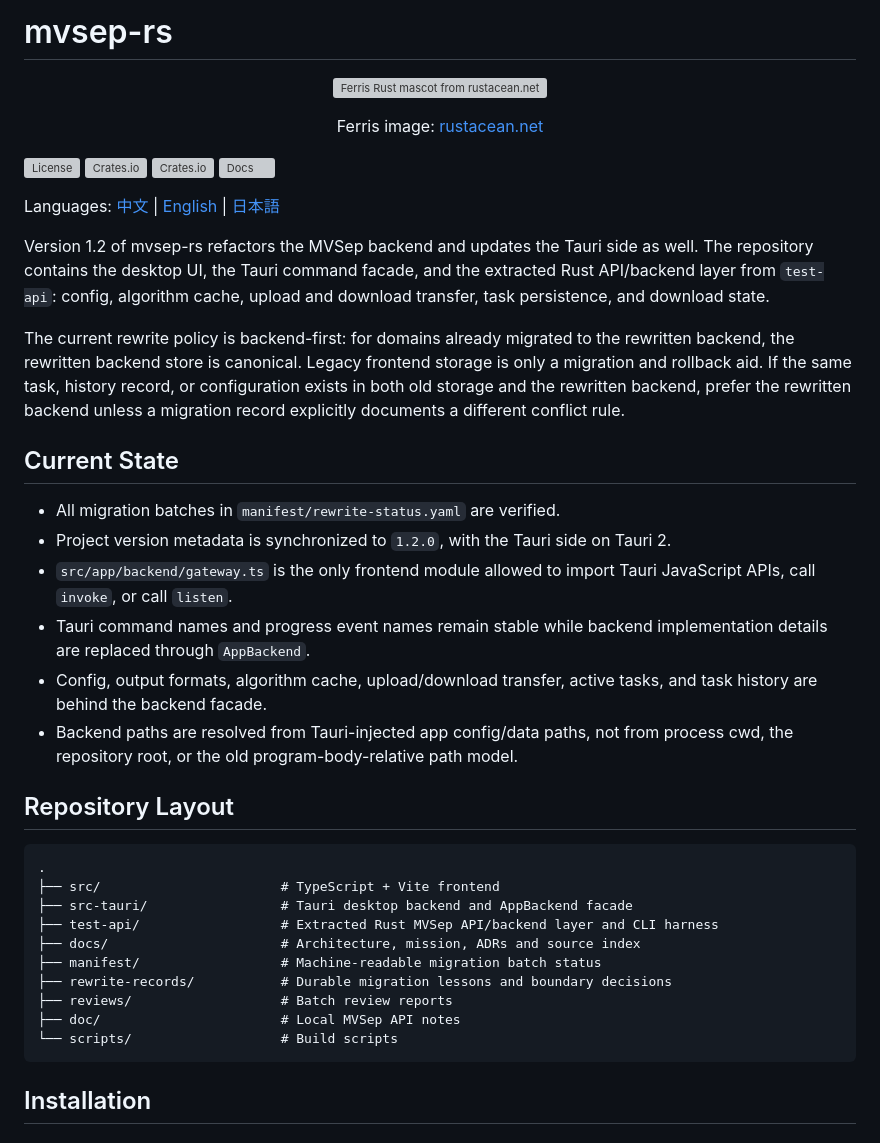
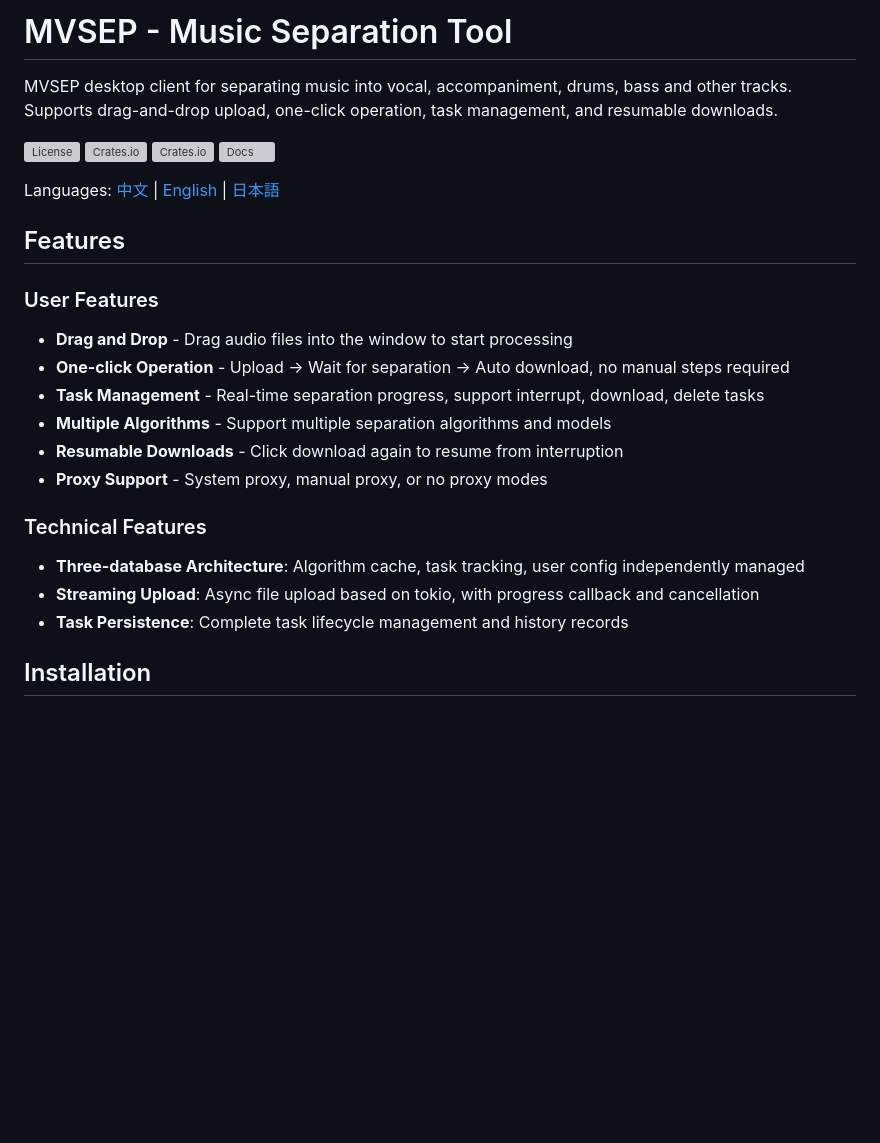
Before and after one commit to AntheaLaffy/mvsep-rs, a Markdown page: README.en.md, the part around one of its changes. Drawn GitHub-style; blank space fills up the shorter version; grey boxes are pictures that could not be loaded.

````diff
--- a/README.en.md
+++ b/README.en.md
@@ -1,14 +1,6 @@
-# mvsep-rs
+# MVSEP - Music Separation Tool
 
-<p align="center">
-  <a href="https://www.rustacean.net/">
-    <img src="https://www.rustacean.net/assets/rustacean-orig-noshadow.svg" alt="Ferris Rust mascot from rustacean.net" width="96">
-  </a>
-</p>
-
-<p align="center">
-  Ferris image: <a href="https://www.rustacean.net/">rustacean.net</a>
-</p>
+MVSEP desktop client for separating music into vocal, accompaniment, drums, bass and other tracks. Supports drag-and-drop upload, one-click operation, task management, and resumable downloads.
 
 [![License](https://img.shields.io/crates/l/mvsep-api-tester.svg)](https://crates.io/crates/mvsep-api-tester)
 [![Crates.io](https://img.shields.io/crates/v/mvsep-api-tester.svg)](https://crates.io/crates/mvsep-api-tester)
@@ -17,33 +9,20 @@
 
 Languages: [中文](README.md) | [English](README.en.md) | [日本語](README.ja.md)
 
-Version 1.2 of mvsep-rs refactors the MVSep backend and updates the Tauri side as well. The repository contains the desktop UI, the Tauri command facade, and the extracted Rust API/backend layer from `test-api`: config, algorithm cache, upload and download transfer, task persistence, and download state.
+## Features
 
-The current rewrite policy is backend-first: for domains already migrated to the rewritten backend, the rewritten backend store is canonical. Legacy frontend storage is only a migration and rollback aid. If the same task, history record, or configuration exists in both old storage and the rewritten backend, prefer the rewritten backend unless a migration record explicitly documents a different conflict rule.
+### User Features
+- **Drag and Drop** - Drag audio files into the window to start processing
+- **One-click Operation** - Upload → Wait for separation → Auto download, no manual steps required
+- **Task Management** - Real-time separation progress, support interrupt, download, delete tasks
+- **Multiple Algorithms** - Support multiple separation algorithms and models
+- **Resumable Downloads** - Click download again to resume from interruption
+- **Proxy Support** - System proxy, manual proxy, or no proxy modes
 
-## Current State
-
-- All migration batches in `manifest/rewrite-status.yaml` are verified.
-- Project version metadata is synchronized to `1.2.0`, with the Tauri side on Tauri 2.
-- `src/app/backend/gateway.ts` is the only frontend module allowed to import Tauri JavaScript APIs, call `invoke`, or call `listen`.
-- Tauri command names and progress event names remain stable while backend implementation details are replaced through `AppBackend`.
-- Config, output formats, algorithm cache, upload/download transfer, active tasks, and task history are behind the backend facade.
-- Backend paths are resolved from Tauri-injected app config/data paths, not from process cwd, the repository root, or the old program-body-relative path model.
-
-## Repository Layout
-
-```text
-.
-├── src/                       # TypeScript + Vite frontend
-├── src-tauri/                 # Tauri desktop backend and AppBackend facade
-├── test-api/                  # Extracted Rust MVSep API/backend layer and CLI harness
-├── docs/                      # Architecture, mission, ADRs and source index
-├── manifest/                  # Machine-readable migration batch status
-├── rewrite-records/           # Durable migration lessons and boundary decisions
-├── reviews/                   # Batch review reports
-├── doc/                       # Local MVSep API notes
-└── scripts/                   # Build scripts
-```
+### Technical Features
+- **Three-database Architecture**: Algorithm cache, task tracking, user config independently managed
+- **Streaming Upload**: Async file upload based on tokio, with progress callback and cancellation
+- **Task Persistence**: Complete task lifecycle management and history records
 
 ## Installation
 
````
Also changed, not shown: other parts of README.en.md (+106 -61 lines), README.ja.md (+119 -97 lines), README.md (+95 -70 lines).
